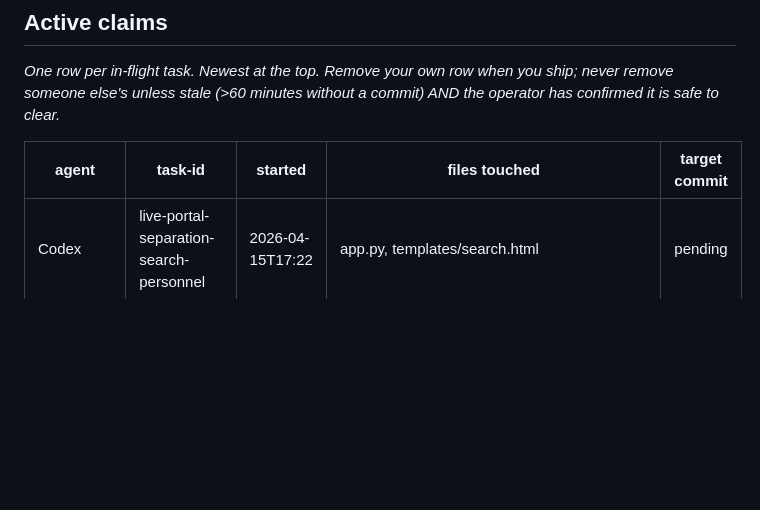
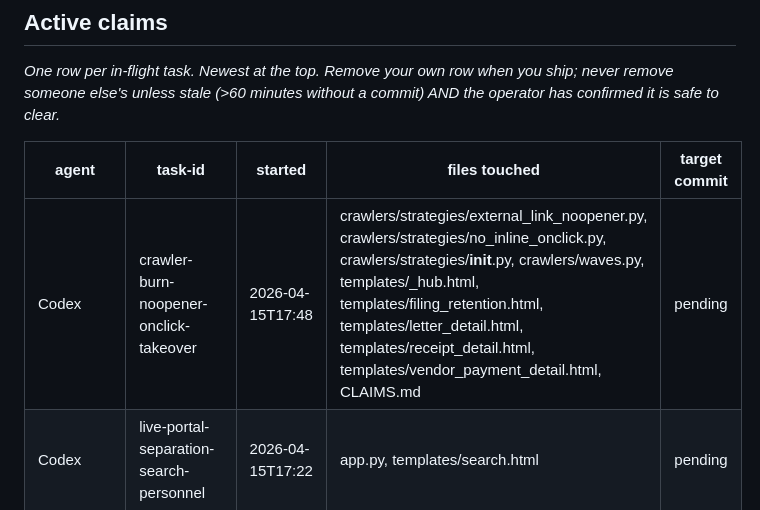
Before and after one commit to nvishvajeet/prism-erp, a Markdown page: CLAIMS.md, the part around the change. Drawn GitHub-style; blank space fills up the shorter version.

Commit message:
claim: codex — crawler-burn-noopener-onclick-takeover

```diff
--- a/CLAIMS.md
+++ b/CLAIMS.md
@@ -77,6 +77,7 @@ it is safe to clear._
 
 | agent | task-id | started | files touched | target commit |
 |---|---|---|---|---|
+| Codex | crawler-burn-noopener-onclick-takeover | 2026-04-15T17:48 | crawlers/strategies/external_link_noopener.py, crawlers/strategies/no_inline_onclick.py, crawlers/strategies/__init__.py, crawlers/waves.py, templates/_hub.html, templates/filing_retention.html, templates/letter_detail.html, templates/receipt_detail.html, templates/vendor_payment_detail.html, CLAIMS.md | pending |
 | Codex | live-portal-separation-search-personnel | 2026-04-15T17:22 | app.py, templates/search.html | pending |
 | Claude-sonnet-preventive-crawlers | crawler-burn-noopener-onclick-macroimport | 2026-04-15T17:18 | crawlers/strategies/external_link_noopener.py, crawlers/strategies/no_inline_onclick.py, crawlers/strategies/macro_import_unused.py, crawlers/strategies/__init__.py, crawlers/waves.py, templates/* (only files with findings from those crawlers) | pending |
 
```
